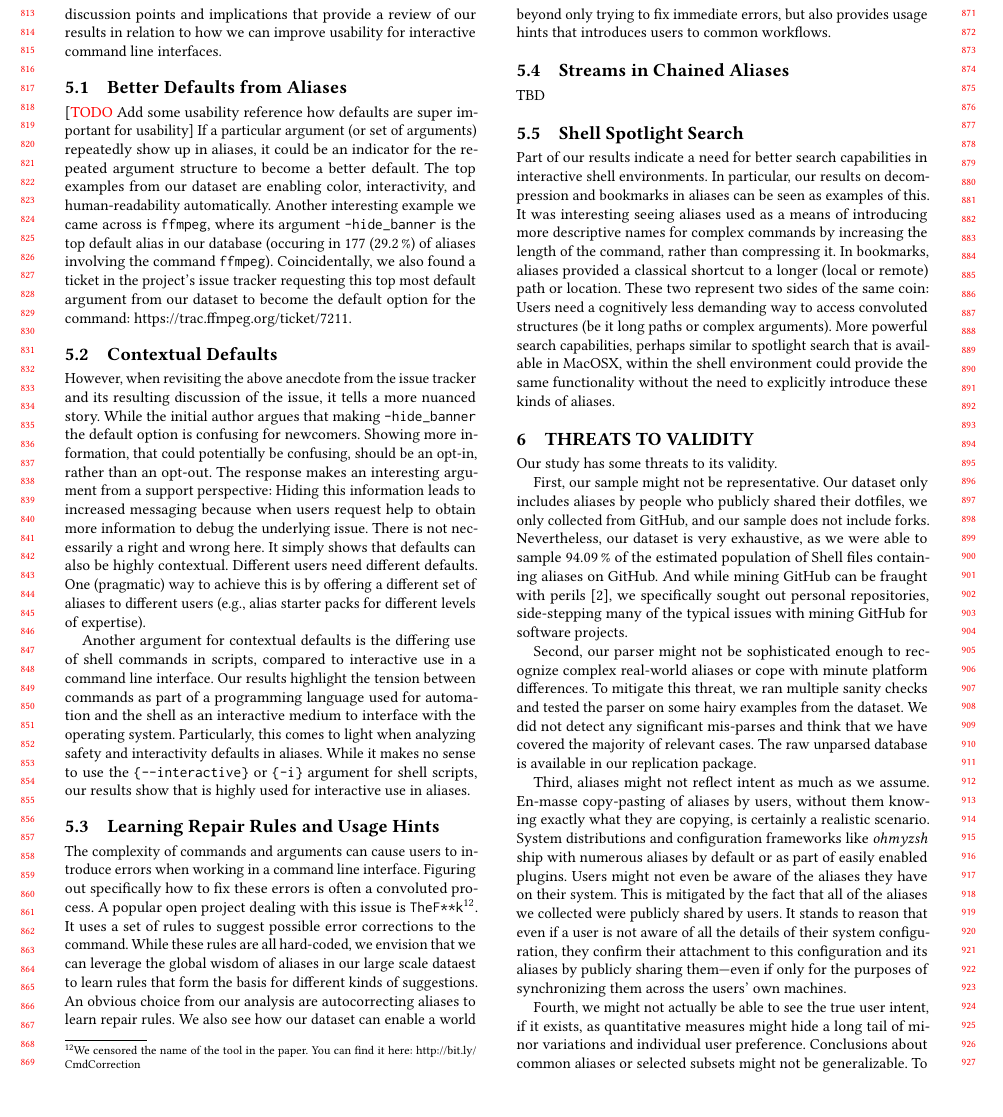
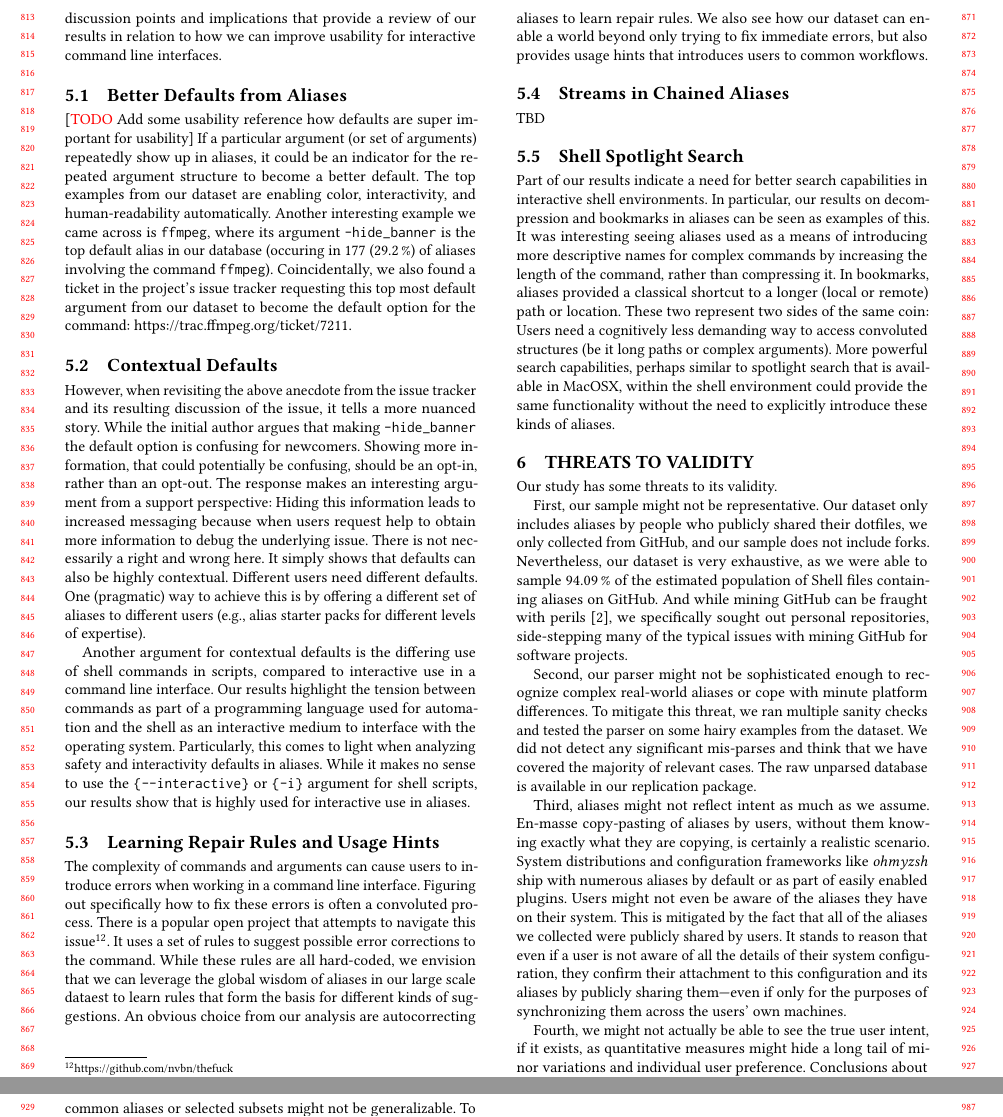
Before and after one commit to ipa-lab/shell-alias-analysis, a LaTeX paper (shell-alias-analysis.tex, which reads discussion.tex): part of page 8 of 9 before the commit and two parts of pages 8 and 9 of 9 after it, the two joined at a grey line, cut so that both start at the same text, the shorter picture padded with empty space. Compiled offline with pdfLaTeX.

Commit message:
Adds actual repo name into discussion

```diff
--- a/discussion.tex
+++ b/discussion.tex
@@ -33,7 +33,7 @@ While it makes no sense to use the \verb|{--interactive}| or \verb|{-i}| argumen
 
 The complexity of commands and arguments can cause users to introduce errors when working in a command line interface.
 Figuring out specifically how to fix these errors is often a convoluted process.
-A popular open project dealing with this issue is \texttt{TheF**k}\footnote{We censored the name of the tool in the paper. You can find it here: \url{http://bit.ly/CmdCorrection}}.
+There is a popular open project that attempts to navigate this issue\footnote{\url{https://github.com/nvbn/thefuck}}.
 It uses a set of rules to suggest possible error corrections to the command.
 While these rules are all hard-coded, we envision that we can leverage the global wisdom of aliases in our large scale dataest to learn rules that form the basis for different kinds of suggestions.
 An obvious choice from our analysis are autocorrecting aliases to learn repair rules.
```
